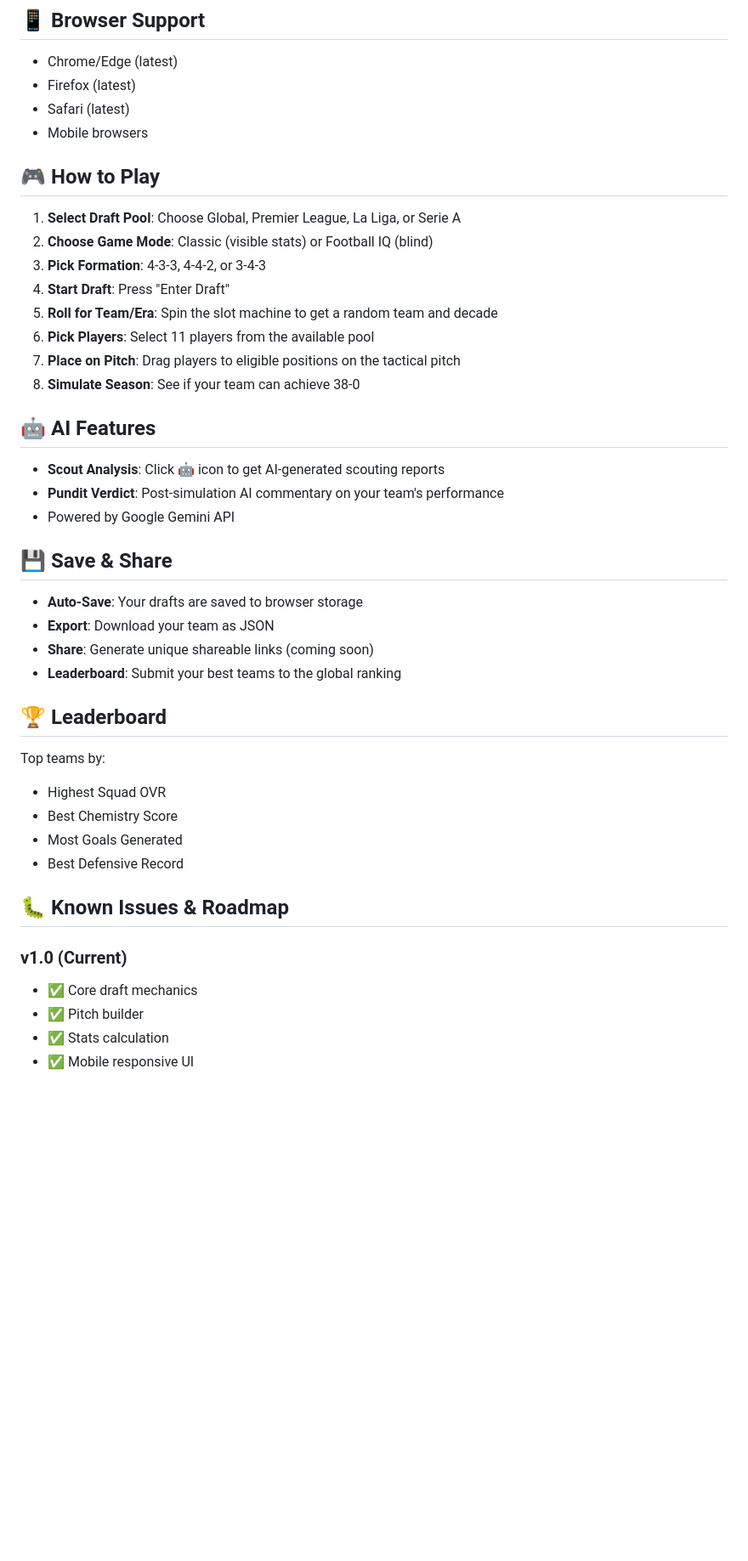
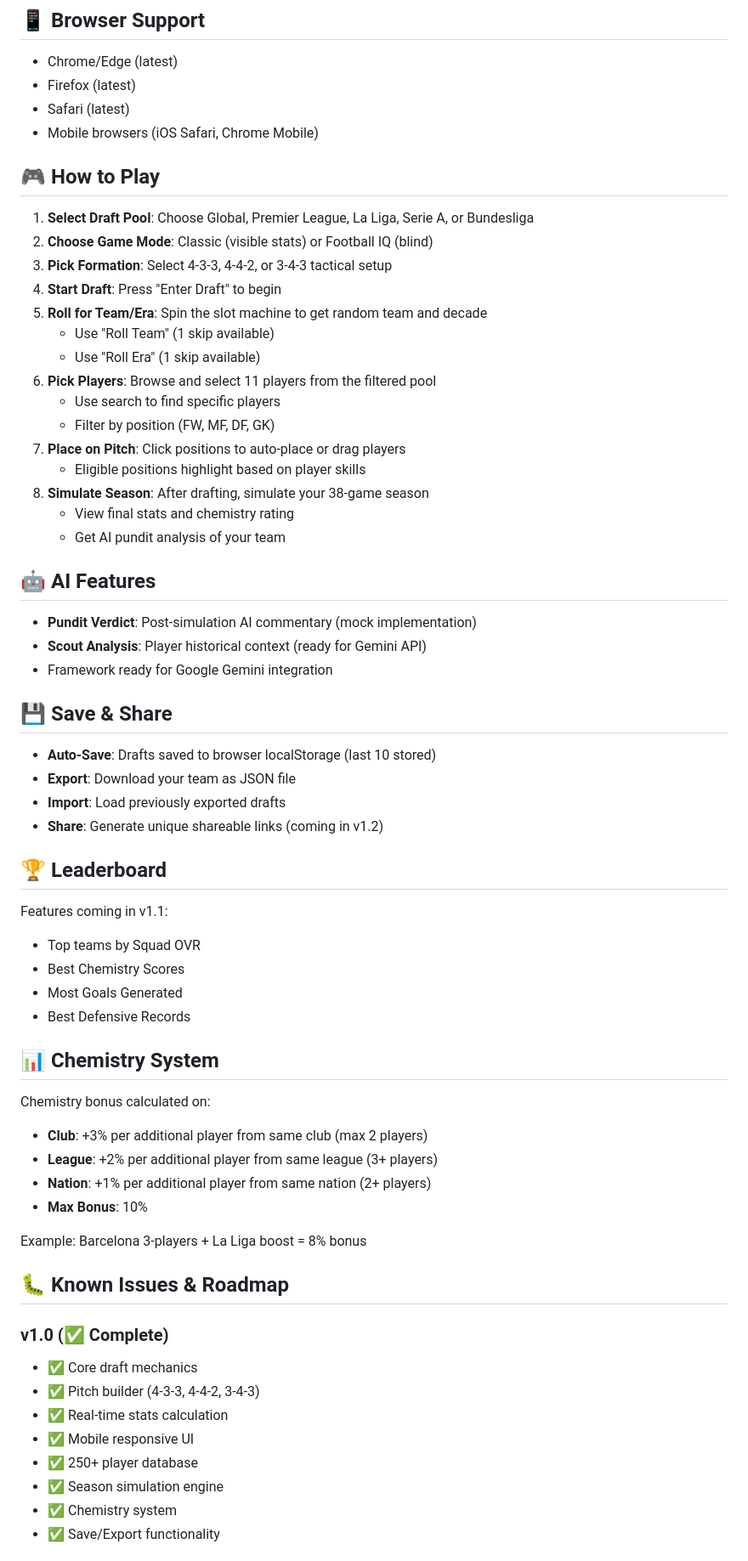
Before and after one commit to alexgorges004-wq/38-0-invincible, a Markdown page: README.md, the part around one of its changes. Shown at 85% size. GitHub-like rendering; blank space fills up the shorter version.

Commit message:
Enhanced README with complete features, deployment guide, and chemistry system documentation

```diff
--- a/README.md
+++ b/README.md
@@ -83,45 +97,66 @@ With **Chemistry Boost**: Up to 10% stat increase based on team cohesion
 - Chrome/Edge (latest)
 - Firefox (latest)
 - Safari (latest)
-- Mobile browsers
+- Mobile browsers (iOS Safari, Chrome Mobile)
 
 ## 🎮 How to Play
 
-1. **Select Draft Pool**: Choose Global, Premier League, La Liga, or Serie A
+1. **Select Draft Pool**: Choose Global, Premier League, La Liga, Serie A, or Bundesliga
 2. **Choose Game Mode**: Classic (visible stats) or Football IQ (blind)
-3. **Pick Formation**: 4-3-3, 4-4-2, or 3-4-3
-4. **Start Draft**: Press "Enter Draft"
-5. **Roll for Team/Era**: Spin the slot machine to get a random team and decade
-6. **Pick Players**: Select 11 players from the available pool
-7. **Place on Pitch**: Drag players to eligible positions on the tactical pitch
-8. **Simulate Season**: See if your team can achieve 38-0
+3. **Pick Formation**: Select 4-3-3, 4-4-2, or 3-4-3 tactical setup
+4. **Start Draft**: Press "Enter Draft" to begin
+5. **Roll for Team/Era**: Spin the slot machine to get random team and decade
+   - Use "Roll Team" (1 skip available)
+   - Use "Roll Era" (1 skip available)
+6. **Pick Players**: Browse and select 11 players from the filtered pool
+   - Use search to find specific players
+   - Filter by position (FW, MF, DF, GK)
+7. **Place on Pitch**: Click positions to auto-place or drag players
+   - Eligible positions highlight based on player skills
+8. **Simulate Season**: After drafting, simulate your 38-game season
+   - View final stats and chemistry rating
+   - Get AI pundit analysis of your team
 
 ## 🤖 AI Features
 
-- **Scout Analysis**: Click 🤖 icon to get AI-generated scouting reports
-- **Pundit Verdict**: Post-simulation AI commentary on your team's performance
-- Powered by Google Gemini API
+- **Pundit Verdict**: Post-simulation AI commentary (mock implementation)
+- **Scout Analysis**: Player historical context (ready for Gemini API)
+- Framework ready for Google Gemini integration
 
 ## 💾 Save & Share
 
-- **Auto-Save**: Your drafts are saved to browser storage
-- **Export**: Download your team as JSON
-- **Share**: Generate unique shareable links (coming soon)
-- **Leaderboard**: Submit your best teams to the global ranking
+- **Auto-Save**: Drafts saved to browser localStorage (last 10 stored)
+- **Export**: Download your team as JSON file
+- **Import**: Load previously exported drafts
+- **Share**: Generate unique shareable links (coming in v1.2)
 
 ## 🏆 Leaderboard
 
-Top teams by:
-- Highest Squad OVR
-- Best Chemistry Score
+Features coming in v1.1:
+- Top teams by Squad OVR
+- Best Chemistry Scores
 - Most Goals Generated
-- Best Defensive Record
+- Best Defensive Records
+
+## 📊 Chemistry System
+
+Chemistry bonus calculated on:
+- **Club**: +3% per additional player from same club (max 2 players)
+- **League**: +2% per additional player from same league (3+ players)
+- **Nation**: +1% per additional player from same nation (2+ players)
+- **Max Bonus**: 10%
+
+Example: Barcelona 3-players + La Liga boost = 8% bonus
 
 ## 🐛 Known Issues & Roadmap
 
-### v1.0 (Current)
+### v1.0 (✅ Complete)
 - ✅ Core draft mechanics
-- ✅ Pitch builder
-- ✅ Stats calculation
+- ✅ Pitch builder (4-3-3, 4-4-2, 3-4-3)
+- ✅ Real-time stats calculation
 - ✅ Mobile responsive UI
+- ✅ 250+ player database
+- ✅ Season simulation engine
+- ✅ Chemistry system
+- ✅ Save/Export functionality
 
```
Also changed, not shown: other parts of README.md (+72 -37 lines).
